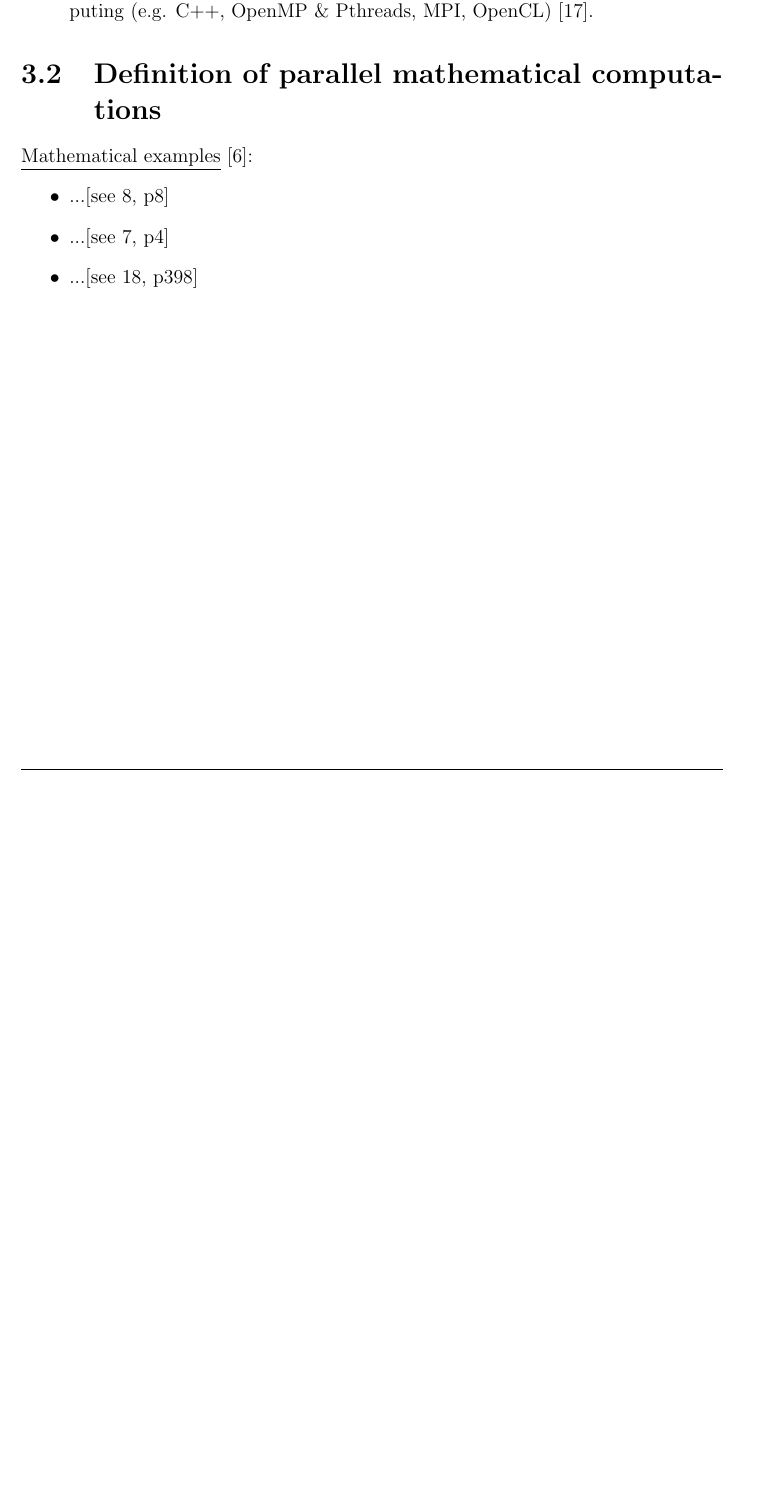
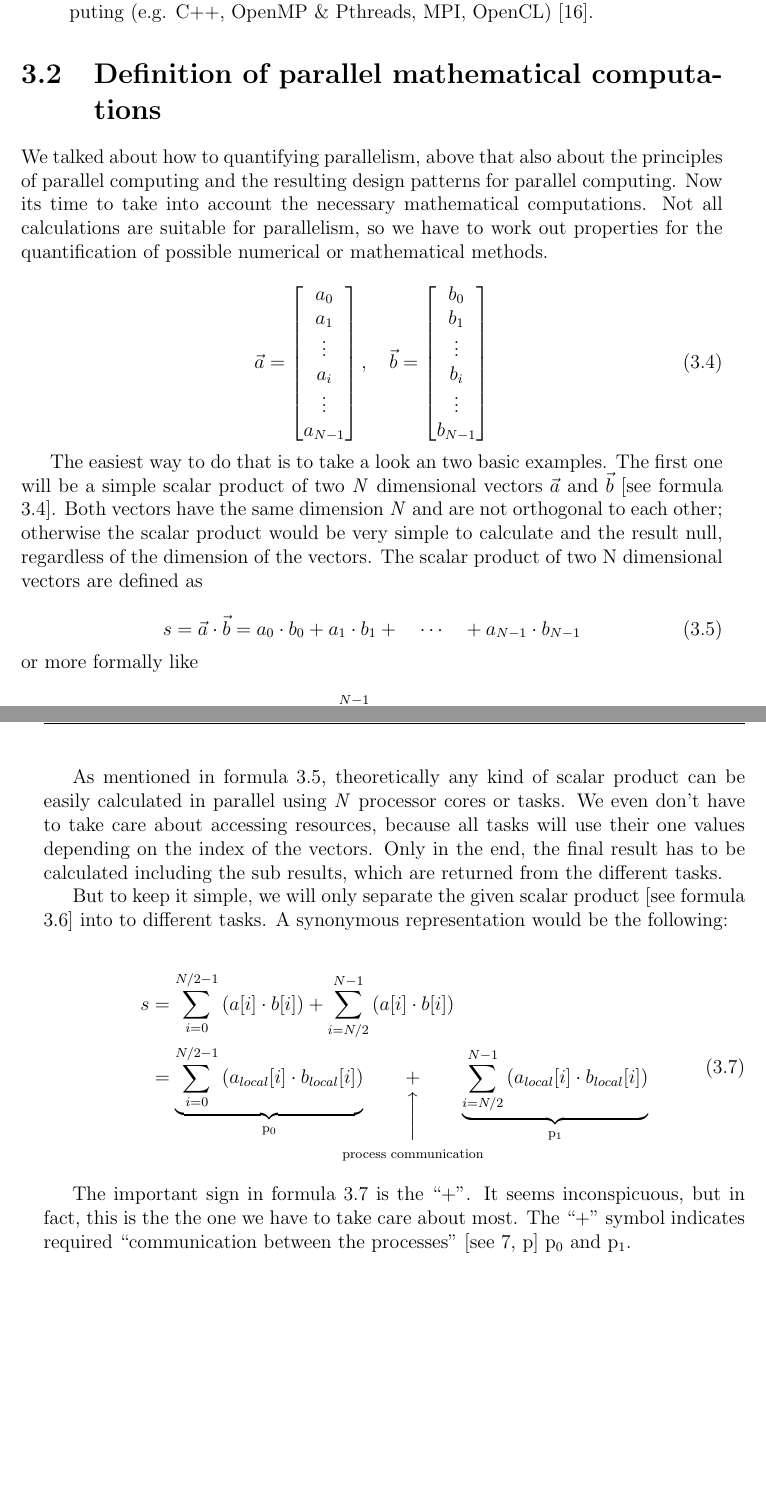
Before and after one commit to josephpal/esp32-ParallelProgramming, a LaTeX thesis (documentary/main.tex, which reads documentary/chapters/chapter03.tex): part of page 13 of 27 before the commit and two parts of pages 13 and 14 of 27 after it, the two joined at a grey line, cut so that both start at the same text, the shorter picture padded with empty space. The pictures show the PDF file documentary/main.pdf that the author committed with the source.

Commit message:
added stuff at Chapter 3.2

```diff
--- a/documentary/chapters/chapter03.tex
+++ b/documentary/chapters/chapter03.tex
@@ -166,6 +171,8 @@ Regarding to Figure \ref{fig:compIndeDepConcurr} and Chapter \ref{chap:mathComp}
 
 \section{Definition of parallel mathematical computations}\label{chap:mathComp}
 
-\underline{Mathematical examples} \parencite{inbook1}:
-\begin{itemize}
-	\item ...\parencite[see][p8]{internet1}
+We talked about how to quantifying parallelism, above that also about the principles of parallel computing and the resulting design patterns for parallel computing. Now its time to take into account the necessary mathematical computations. Not all calculations are suitable for parallelism, so we have to work out properties for the quantification of possible numerical or mathematical methods.
+
+\begin{equation} \label{formula:scalarVec}
+\vec{a} = \begin{bmatrix}
+a_{0} \\
@@ -175,3 +190,33 @@ Regarding to Figure \ref{fig:compIndeDepConcurr} and Chapter \ref{chap:mathComp}
+b_{N - 1} \\
+\end{bmatrix}
+\end{equation}
+
+The easiest way to do that is to take a look an two basic examples. The first one will be a simple scalar product of two \textit{N} dimensional vectors $\vec{a}$ and $\vec{b}$ [see formula \ref{formula:scalarVec}]. Both vectors have the same dimension \textit{N} and are not orthogonal to each other; otherwise the scalar product would be very simple to calculate and the result null, regardless of the dimension of the vectors. The scalar product of two N dimensional vectors are defined as
+
+\begin{equation} \label{formula:scalarProdEasy}
+	s = \vec{a} \cdot \vec{b} = a_0 \cdot b_0 + a_1 \cdot b_1 + \quad \cdots \quad + a_{N - 1} \cdot b_{N - 1}
+\end{equation}
+
+\noindent or more formally like
+
+\begin{equation} \label{formula:scalarProd}
+	s = \sum_{i=0}^{N - 1} a[i] \cdot b[i]
+\end{equation}
+
+\newpage
+
+As mentioned in formula \ref{formula:scalarProdEasy}, theoretically any kind of scalar product can be easily calculated in parallel using \textit{N} processor cores or tasks. We even don't have to take care about accessing resources, because all tasks will use their one values depending on the index of the vectors. Only in the end, the final result has to be calculated including the sub results, which are returned from the different tasks.
+
+But to keep it simple, we will only separate the given scalar product [see formula \ref{formula:scalarProd}] into to different tasks. A synonymous representation would be the following:
+
+\begin{align} \label{formula:scalarProdSeq}
+	\begin{aligned}
+		s &= \sum_{i = 0}^{N / 2 - 1} \left(a[i] \cdot b[i]\right) + \sum_{i = N / 2}^{N - 1} \left(a[i] \cdot b[i]\right)
+		\\ &=  \underbrace{\sum_{i = 0}^{N / 2 - 1} \left(a_{local}[i] \cdot b_{local}[i]\right)}_\text{p\textsubscript{0}} \qquad \vertarrowbox{+}{process communication} \qquad \underbrace{\sum_{i = N / 2}^{N - 1} \left(a_{local}[i] \cdot b_{local}[i]\right)}_\text{p\textsubscript{1}}
+	\end{aligned}
+\end{align}
+
+The important sign in formula \ref{formula:scalarProdSeq} is the ``+''. It seems inconspicuous, but in fact, this is the the one we have to take care about most. The ``+'' symbol indicates required ``communication between the processes'' \parencite[see][p]{internet2} p\textsubscript{0} and p\textsubscript{1}.
 
 \newpage
 
```
Also changed, not shown: documentary/main.tex (+11 -0 lines), documentary/main.pdf, documentary/chapters/chapter03.tex (30 more changed lines).
